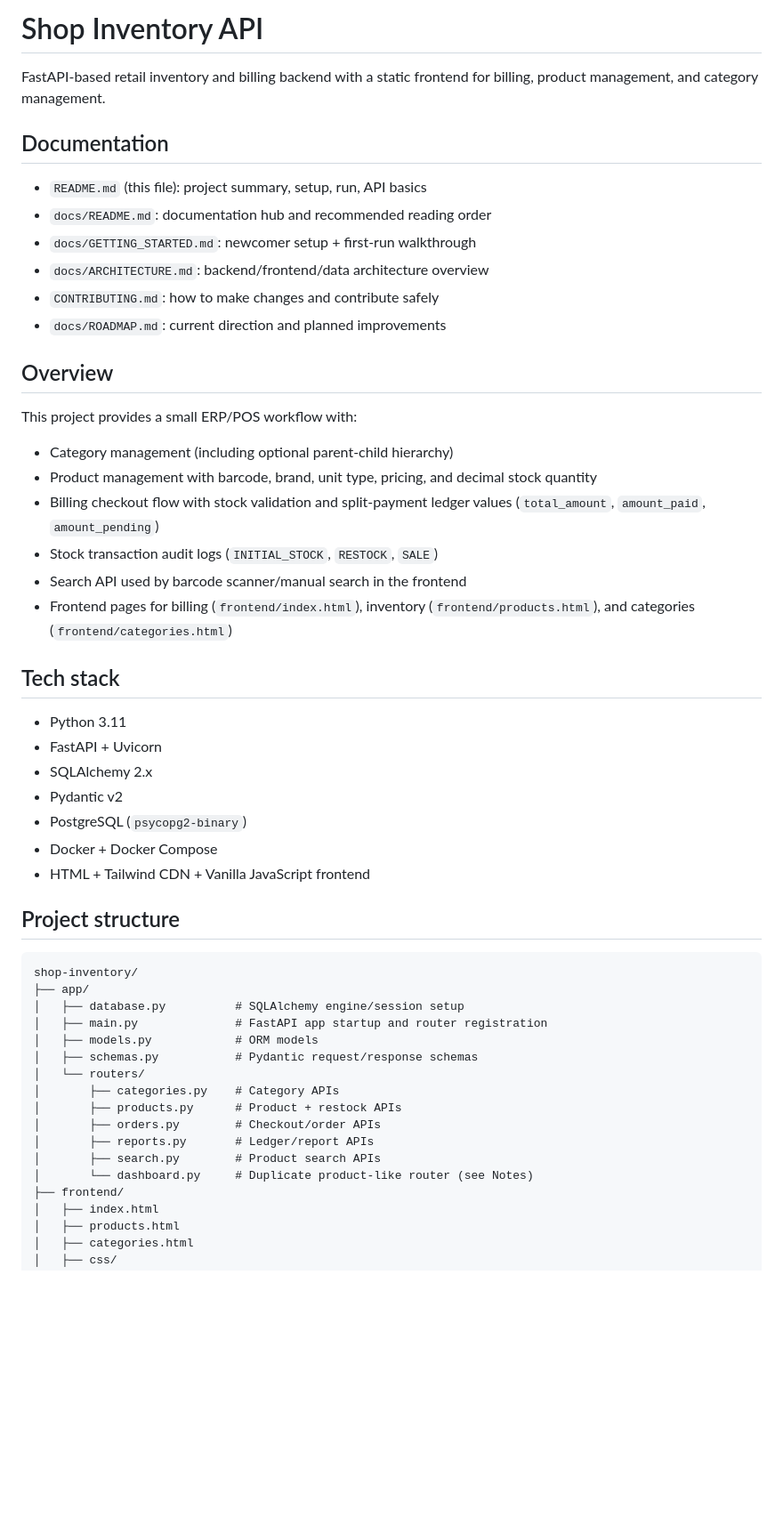
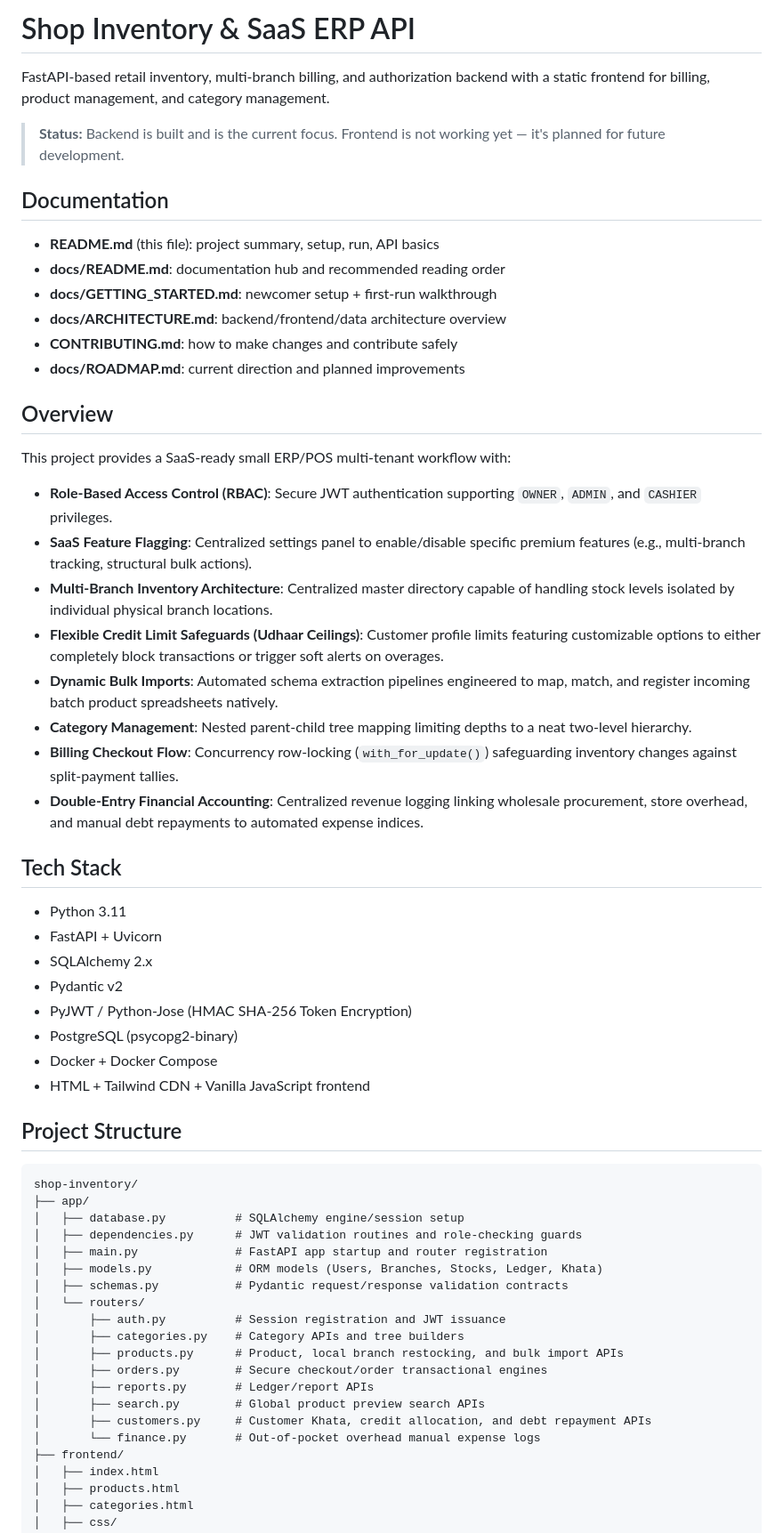
Before and after one commit to mohitpreet4540/shop-inventory, a Markdown page: README.md, the part around one of its changes. Shown at 89% size. Drawn GitHub-style; blank space fills up the shorter version.

````diff
--- a/README.md
+++ b/README.md
@@ -1,46 +1,61 @@
-# Shop Inventory API
-FastAPI-based retail inventory and billing backend with a static frontend for billing, product management, and category management.
+# Shop Inventory & SaaS ERP API
+
+FastAPI-based retail inventory, multi-branch billing, and authorization backend with a static frontend for billing, product management, and category management.
+
+> **Status:** Backend is built and is the current focus. Frontend is not working yet — it's planned for future development.
+
 ## Documentation
-- `README.md` (this file): project summary, setup, run, API basics
-- `docs/README.md`: documentation hub and recommended reading order
-- `docs/GETTING_STARTED.md`: newcomer setup + first-run walkthrough
-- `docs/ARCHITECTURE.md`: backend/frontend/data architecture overview
-- `CONTRIBUTING.md`: how to make changes and contribute safely
-- `docs/ROADMAP.md`: current direction and planned improvements
+
+- **README.md** (this file): project summary, setup, run, API basics
+- **docs/README.md**: documentation hub and recommended reading order
+- **docs/GETTING_STARTED.md**: newcomer setup + first-run walkthrough
+- **docs/ARCHITECTURE.md**: backend/frontend/data architecture overview
+- **CONTRIBUTING.md**: how to make changes and contribute safely
+- **docs/ROADMAP.md**: current direction and planned improvements
 
 ## Overview
-This project provides a small ERP/POS workflow with:
-- Category management (including optional parent-child hierarchy)
-- Product management with barcode, brand, unit type, pricing, and decimal stock quantity
-- Billing checkout flow with stock validation and split-payment ledger values (`total_amount`, `amount_paid`, `amount_pending`)
-- Stock transaction audit logs (`INITIAL_STOCK`, `RESTOCK`, `SALE`)
-- Search API used by barcode scanner/manual search in the frontend
-- Frontend pages for billing (`frontend/index.html`), inventory (`frontend/products.html`), and categories (`frontend/categories.html`)
 
-## Tech stack
+This project provides a SaaS-ready small ERP/POS multi-tenant workflow with:
+
+- **Role-Based Access Control (RBAC)**: Secure JWT authentication supporting `OWNER`, `ADMIN`, and `CASHIER` privileges.
+- **SaaS Feature Flagging**: Centralized settings panel to enable/disable specific premium features (e.g., multi-branch tracking, structural bulk actions).
+- **Multi-Branch Inventory Architecture**: Centralized master directory capable of handling stock levels isolated by individual physical branch locations.
+- **Flexible Credit Limit Safeguards (Udhaar Ceilings)**: Customer profile limits featuring customizable options to either completely block transactions or trigger soft alerts on overages.
+- **Dynamic Bulk Imports**: Automated schema extraction pipelines engineered to map, match, and register incoming batch product spreadsheets natively.
+- **Category Management**: Nested parent-child tree mapping limiting depths to a neat two-level hierarchy.
+- **Billing Checkout Flow**: Concurrency row-locking (`with_for_update()`) safeguarding inventory changes against split-payment tallies.
+- **Double-Entry Financial Accounting**: Centralized revenue logging linking wholesale procurement, store overhead, and manual debt repayments to automated expense indices.
+
+## Tech Stack
+
 - Python 3.11
 - FastAPI + Uvicorn
 - SQLAlchemy 2.x
 - Pydantic v2
-- PostgreSQL (`psycopg2-binary`)
+- PyJWT / Python-Jose (HMAC SHA-256 Token Encryption)
+- PostgreSQL (psycopg2-binary)
 - Docker + Docker Compose
 - HTML + Tailwind CDN + Vanilla JavaScript frontend
 
-## Project structure
-```text
+## Project Structure
+
+```
 shop-inventory/
 ├── app/
 │   ├── database.py          # SQLAlchemy engine/session setup
+│   ├── dependencies.py      # JWT validation routines and role-checking guards
 │   ├── main.py              # FastAPI app startup and router registration
-│   ├── models.py            # ORM models
-│   ├── schemas.py           # Pydantic request/response schemas
+│   ├── models.py            # ORM models (Users, Branches, Stocks, Ledger, Khata)
+│   ├── schemas.py           # Pydantic request/response validation contracts
 │   └── routers/
-│       ├── categories.py    # Category APIs
-│       ├── products.py      # Product + restock APIs
-│       ├── orders.py        # Checkout/order APIs
+│       ├── auth.py          # Session registration and JWT issuance
+│       ├── categories.py    # Category APIs and tree builders
+│       ├── products.py      # Product, local branch restocking, and bulk import APIs
+│       ├── orders.py        # Secure checkout/order transactional engines
 │       ├── reports.py       # Ledger/report APIs
-│       ├── search.py        # Product search APIs
-│       └── dashboard.py     # Duplicate product-like router (see Notes)
+│       ├── search.py        # Global product preview search APIs
+│       ├── customers.py     # Customer Khata, credit allocation, and debt repayment APIs
+│       └── finance.py       # Out-of-pocket overhead manual expense logs
 ├── frontend/
 │   ├── index.html
 │   ├── products.html
````
Also changed, not shown: other parts of README.md (+74 -49 lines).
